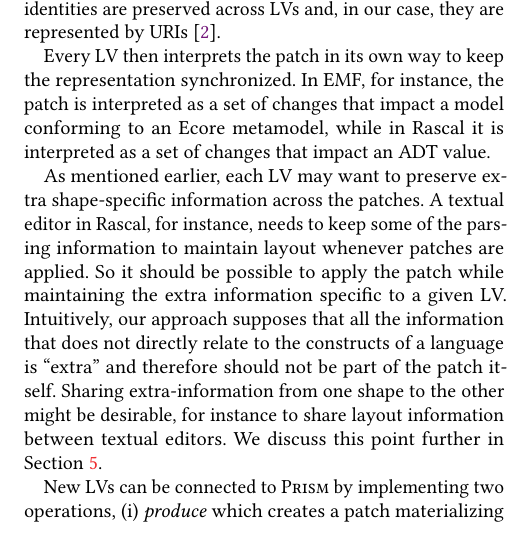
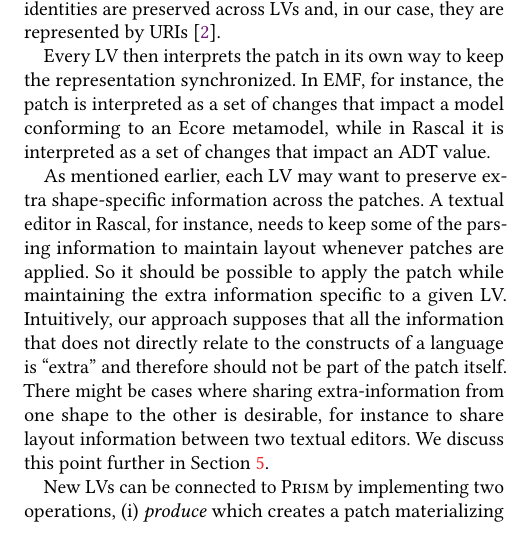
Before and after one commit to tdegueul/sle18-metamorphic, a LaTeX paper (sle18-metamorphic.tex, which reads approach.tex): part of one column of page 3 of 6, cut so that both start at the same text. Compiled offline with pdfLaTeX.

Commit message:
Revert "try to find some space"
This reverts commit c6edf877cceaea824058eeac7312d20fd5517baa.

```diff
--- a/approach.tex
+++ b/approach.tex
@@ -37,7 +37,7 @@ As mentioned earlier, each LV may want to preserve extra shape-specific informat
 A textual editor in Rascal, for instance, needs to keep some of the parsing information to maintain layout whenever patches are applied.
 So it should be possible to apply the patch while maintaining the extra information specific to a given LV.
 Intuitively, our approach supposes that all the information that does not directly relate to the constructs of a language is ``extra'' and therefore should not be part of the patch itself.
-Sharing extra-information from one shape to the other might be desirable, for instance to share layout information between textual editors.
+There might be cases where sharing extra-information from one shape to the other is desirable, for instance to share layout information between two textual editors.
 We discuss this point further in \Cref{sec:discussion}.
 %Automatically generating language implementations in different LV is beyond the scope of this paper.
 %Instead, given various shapes of a language, implemented by hand, we provide the means to automatically synchronize the projections of a model.
```
